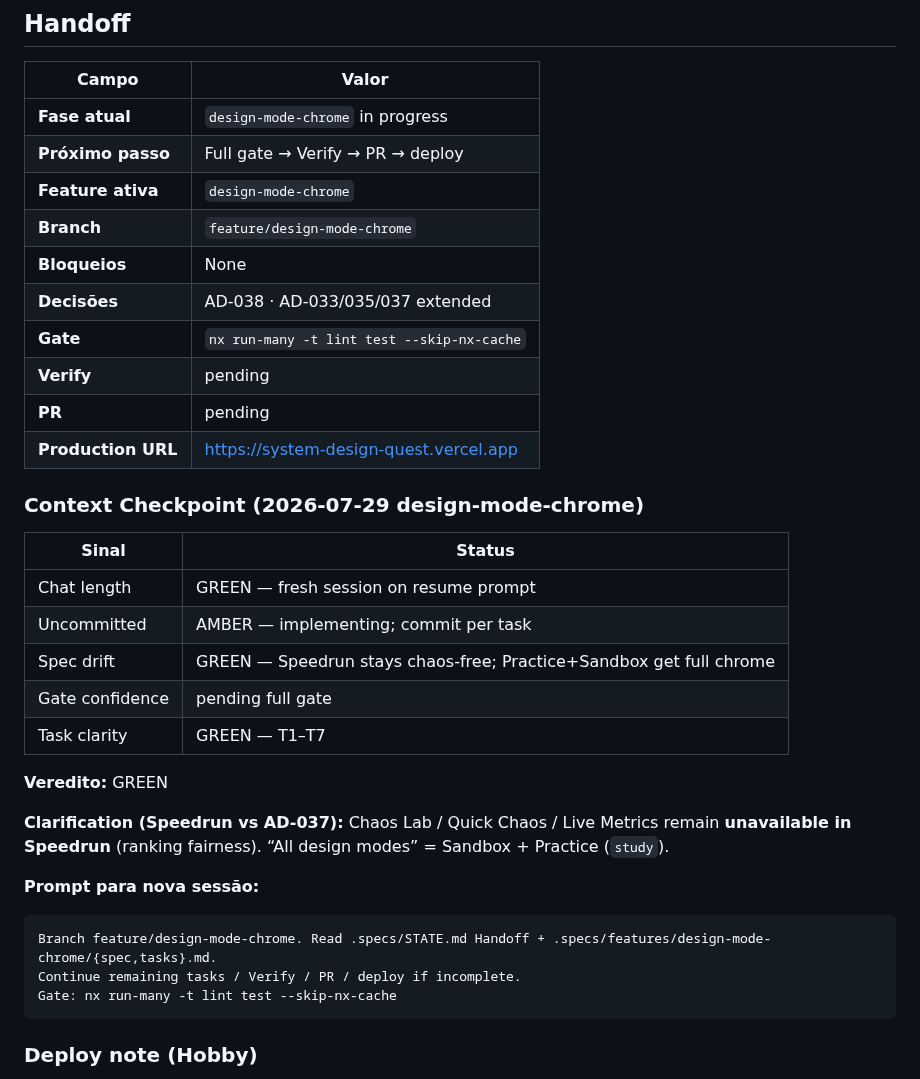
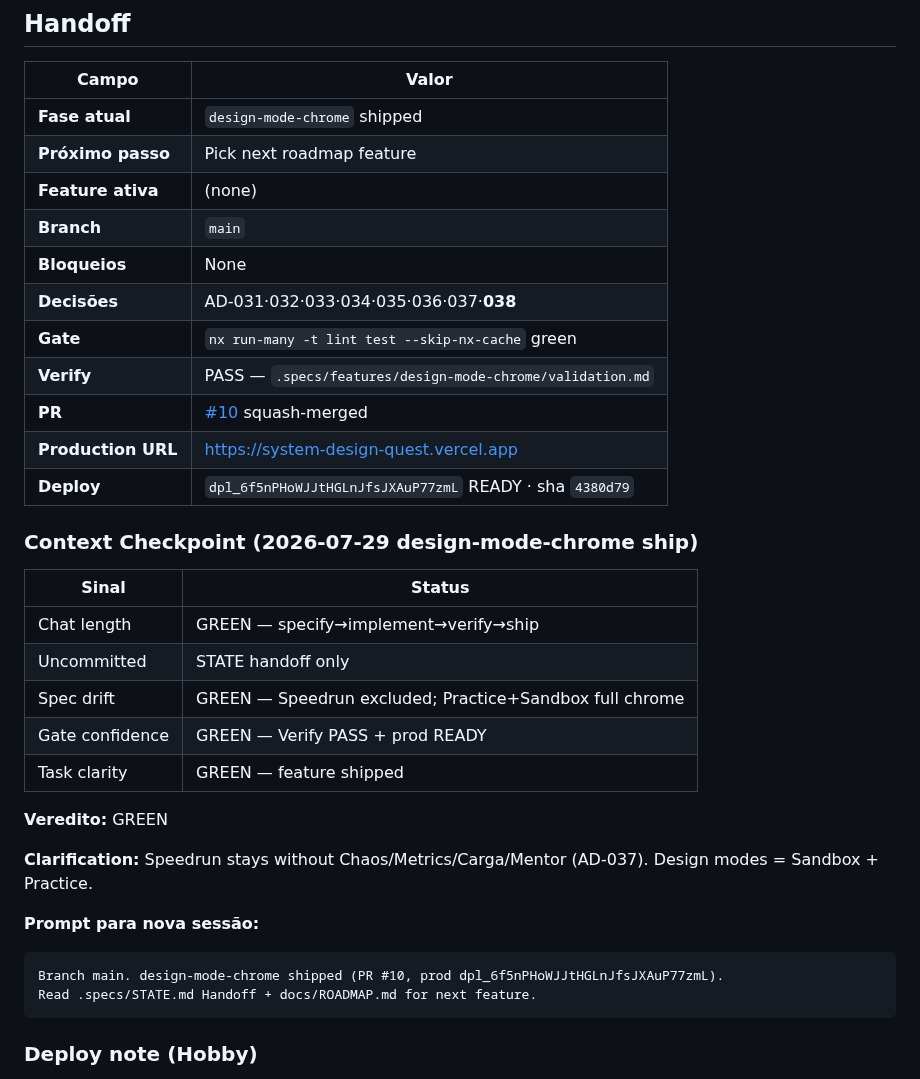
Before and after one commit to IEwerthonDev/system-design-quest, a Markdown page: .specs/STATE.md, the part around the change. GitHub-like rendering.

Commit message:
docs(STATE): record design-mode-chrome production deploy
Co-authored-by: Cursor <cursoragent@cursor.com>

````diff
--- a/.specs/STATE.md
+++ b/.specs/STATE.md
@@ -22,36 +22,36 @@ Jogo educativo no browser para aprender System Design desenhando arquiteturas em
 
 | Campo | Valor |
 | ----- | ----- |
-| **Fase atual** | `design-mode-chrome` in progress |
-| **Próximo passo** | Full gate → Verify → PR → deploy |
-| **Feature ativa** | `design-mode-chrome` |
-| **Branch** | `feature/design-mode-chrome` |
+| **Fase atual** | `design-mode-chrome` shipped |
+| **Próximo passo** | Pick next roadmap feature |
+| **Feature ativa** | (none) |
+| **Branch** | `main` |
 | **Bloqueios** | None |
-| **Decisões** | AD-038 · AD-033/035/037 extended |
-| **Gate** | `nx run-many -t lint test --skip-nx-cache` |
-| **Verify** | pending |
-| **PR** | pending |
+| **Decisões** | AD-031·032·033·034·035·036·037·**038** |
+| **Gate** | `nx run-many -t lint test --skip-nx-cache` green |
+| **Verify** | PASS — `.specs/features/design-mode-chrome/validation.md` |
+| **PR** | [#10](https://github.com/IEwerthonDev/system-design-quest/pull/10) squash-merged |
 | **Production URL** | https://system-design-quest.vercel.app |
+| **Deploy** | `dpl_6f5nPHoWJJtHGLnJfsJXAuP77zmL` READY · sha `4380d79` |
 
-### Context Checkpoint (2026-07-29 design-mode-chrome)
+### Context Checkpoint (2026-07-29 design-mode-chrome ship)
 
 | Sinal | Status |
 | ----- | ------ |
-| Chat length | GREEN — fresh session on resume prompt |
-| Uncommitted | AMBER — implementing; commit per task |
-| Spec drift | GREEN — Speedrun stays chaos-free; Practice+Sandbox get full chrome |
-| Gate confidence | pending full gate |
-| Task clarity | GREEN — T1–T7 |
+| Chat length | GREEN — specify→implement→verify→ship |
+| Uncommitted | STATE handoff only |
+| Spec drift | GREEN — Speedrun excluded; Practice+Sandbox full chrome |
+| Gate confidence | GREEN — Verify PASS + prod READY |
+| Task clarity | GREEN — feature shipped |
 
 **Veredito:** GREEN
 
-**Clarification (Speedrun vs AD-037):** Chaos Lab / Quick Chaos / Live Metrics remain **unavailable in Speedrun** (ranking fairness). “All design modes” = Sandbox + Practice (`study`).
+**Clarification:** Speedrun stays without Chaos/Metrics/Carga/Mentor (AD-037). Design modes = Sandbox + Practice.
 
 **Prompt para nova sessão:**
 ```
-Branch feature/design-mode-chrome. Read .specs/STATE.md Handoff + .specs/features/design-mode-chrome/{spec,tasks}.md.
-Continue remaining tasks / Verify / PR / deploy if incomplete.
-Gate: nx run-many -t lint test --skip-nx-cache
+Branch main. design-mode-chrome shipped (PR #10, prod dpl_6f5nPHoWJJtHGLnJfsJXAuP77zmL).
+Read .specs/STATE.md Handoff + docs/ROADMAP.md for next feature.
 ```
 
 
````
